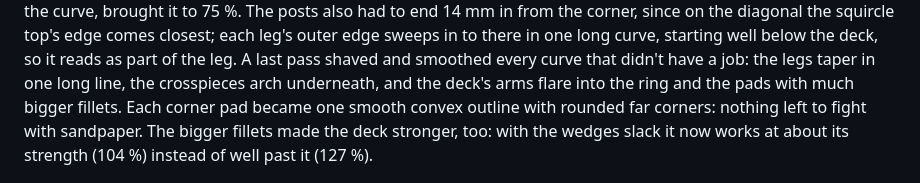
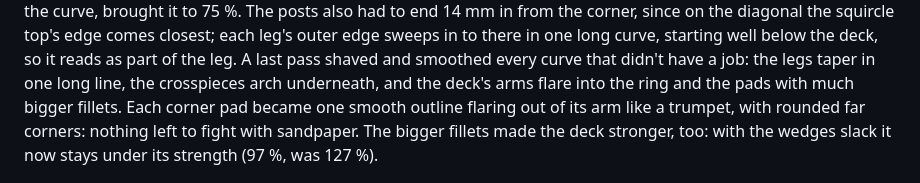
Before and after one commit to cv/kotatsu, a Markdown page: README.md, the part around the change. Drawn GitHub-style.

Commit message:
docs: the pads' trumpet flare; figures redrawn

```diff
--- a/README.md
+++ b/README.md
@@ -467,9 +467,9 @@ the corner, since on the diagonal the squircle top's edge comes closest; each le
 there in one long curve, starting well below the deck, so it reads as part of the leg.
 A last pass shaved and smoothed every curve that didn't have a job: the legs taper in one long line, the
 crosspieces arch underneath, and the deck's arms flare into the ring and the pads with much bigger fillets.
-Each corner pad became one smooth convex outline with rounded far corners: nothing left to fight with
-sandpaper. The bigger fillets made the deck stronger, too: with the wedges slack it now works at about its
-strength (104 %) instead of well past it (127 %).
+Each corner pad became one smooth outline flaring out of its arm like a trumpet, with rounded far corners:
+nothing left to fight with sandpaper. The bigger fillets made the deck stronger, too: with the wedges slack it
+now stays under its strength (97 %, was 127 %).
 
 ![The diagonal legs in the 3-D view, with the top, futon and rug hidden: one plate on each corner's diagonal, a crosspiece under each corner of the X deck, a wedge across each arm](docs/img/v2-diagonal.jpg)
 
```
Also changed, not shown: PLAN.md (+4 -5 lines), docs/fea.md (+1 -1 lines), docs/img/v2-parts.png, docs/img/v2-storage.png.
